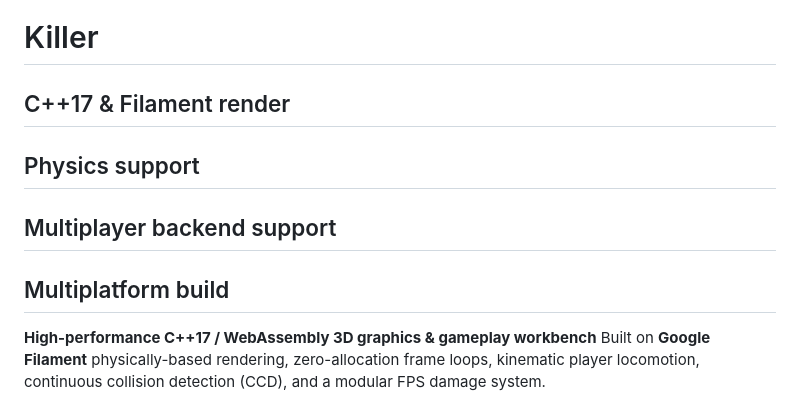
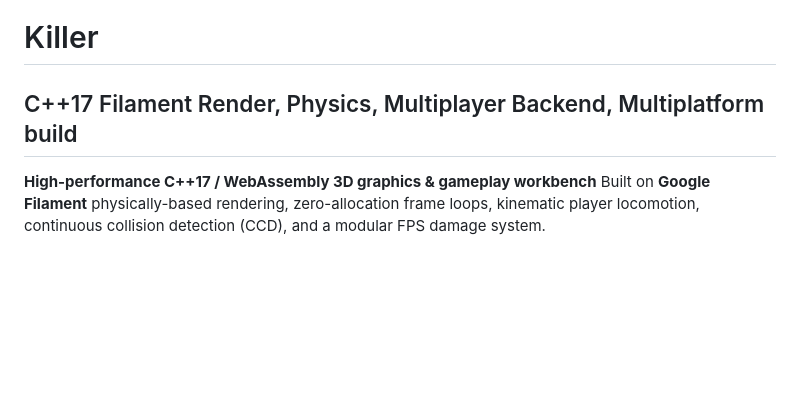
Before and after one commit to zlatnaspirala/killer, a Markdown page: README.md, the part around the change. Rendered like a GitHub page; blank space fills up the shorter version.

```diff
--- a/README.md
+++ b/README.md
@@ -1,12 +1,5 @@
 # Killer
-
-## C++17 & Filament render
-
-## Physics support
-
-## Multiplayer backend support
-
-## Multiplatform build
+## C++17 Filament Render, Physics, Multiplayer Backend, Multiplatform build
 
 **High-performance C++17 / WebAssembly 3D graphics & gameplay workbench**
 Built on **Google Filament** physically-based rendering, zero-allocation frame loops, kinematic player locomotion, continuous collision detection (CCD), and a modular FPS damage system.
```
